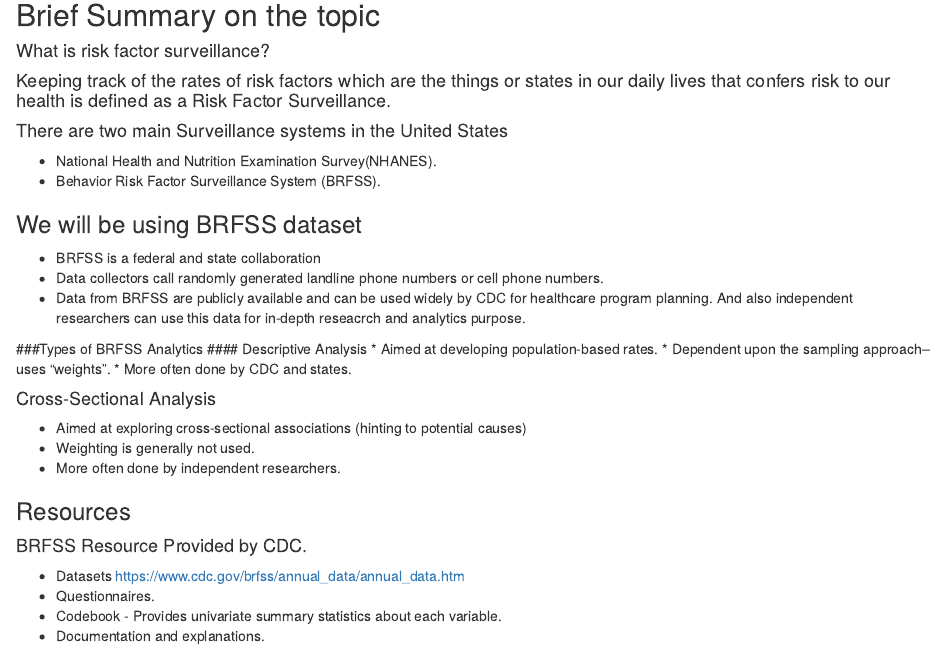
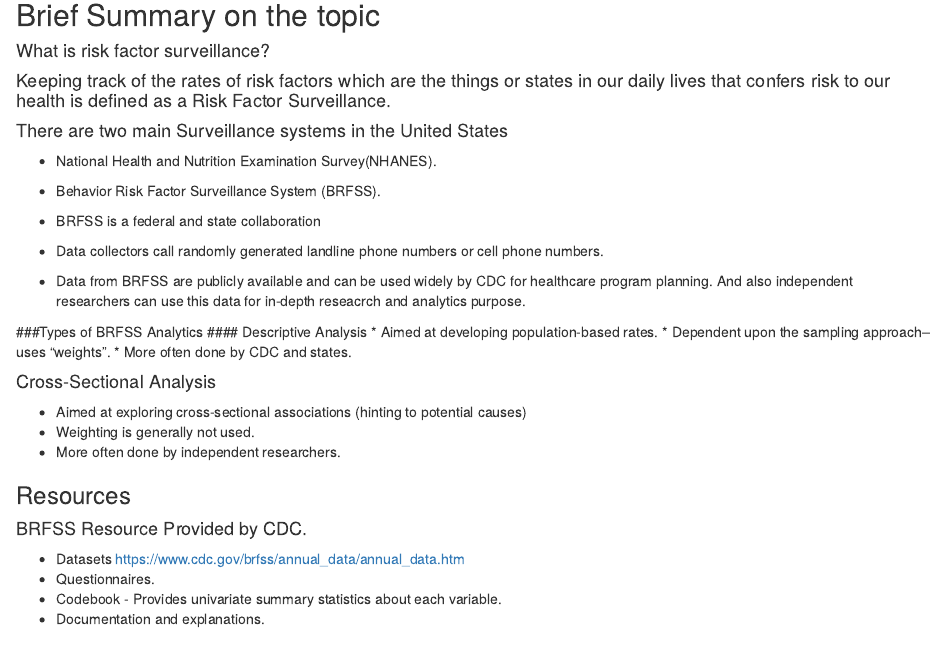
Before and after one commit to Nazima54/Healthcare-BRFSS, an R Markdown document (BRFSS.Rmd): the page in a window 1100 px wide, from 270 px down. Rendered offline with R 4.5, knitr and Pandoc, with nearby package versions; some code elsewhere in the file could not run offline.

Commit message:
Update BRFSS.Rmd

```diff
--- a/BRFSS.Rmd
+++ b/BRFSS.Rmd
@@ -14,7 +14,7 @@ output: html_document
 * National Health and Nutrition Examination Survey(NHANES).
 * Behavior Risk Factor Surveillance System (BRFSS).
 
-### We will be using BRFSS dataset
+
 * BRFSS is a federal and state collaboration
 * Data collectors call randomly generated landline phone numbers or cell phone numbers.
 * Data from BRFSS are publicly available and can be used widely by CDC for healthcare program planning. And also independent researchers can use this data for in-depth reseacrch and analytics purpose.
```
